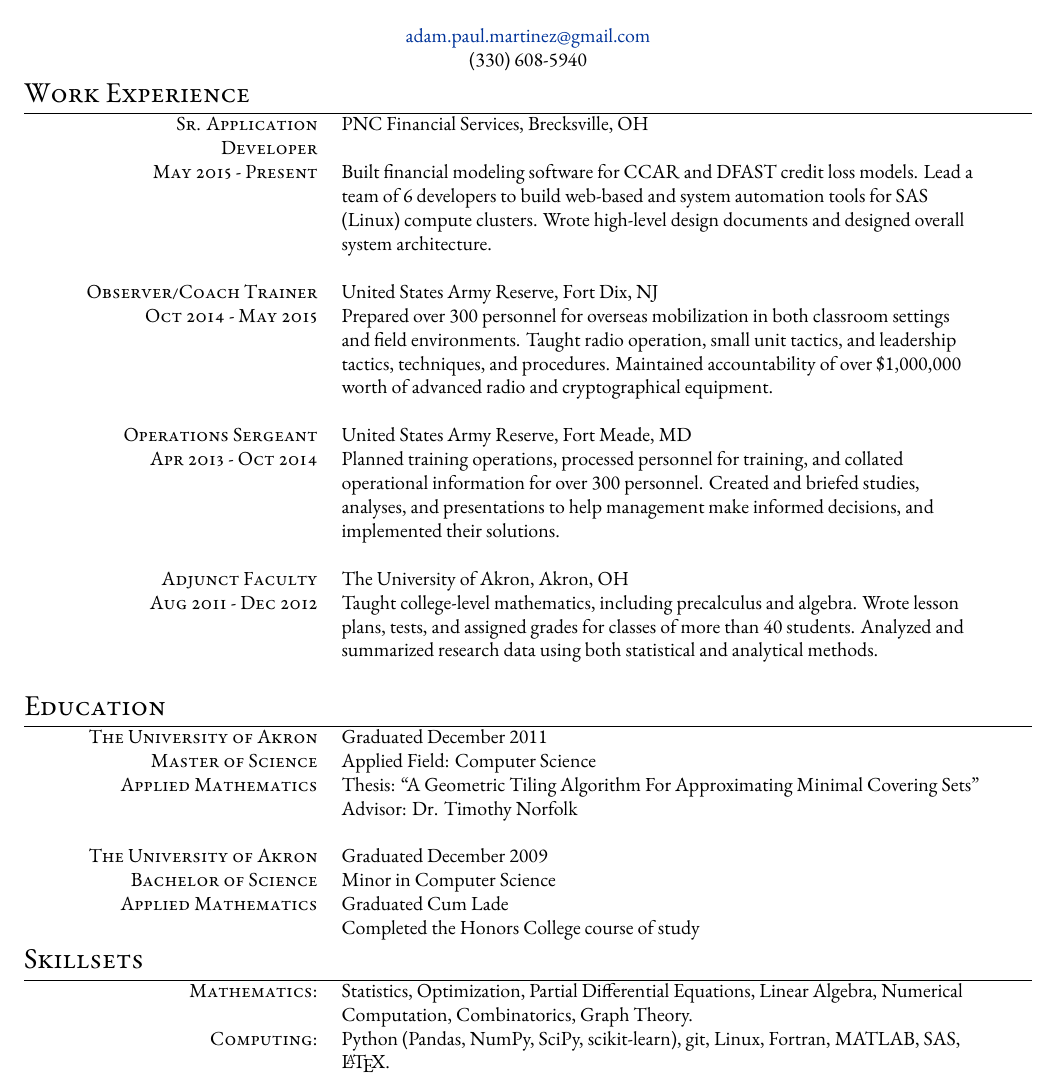
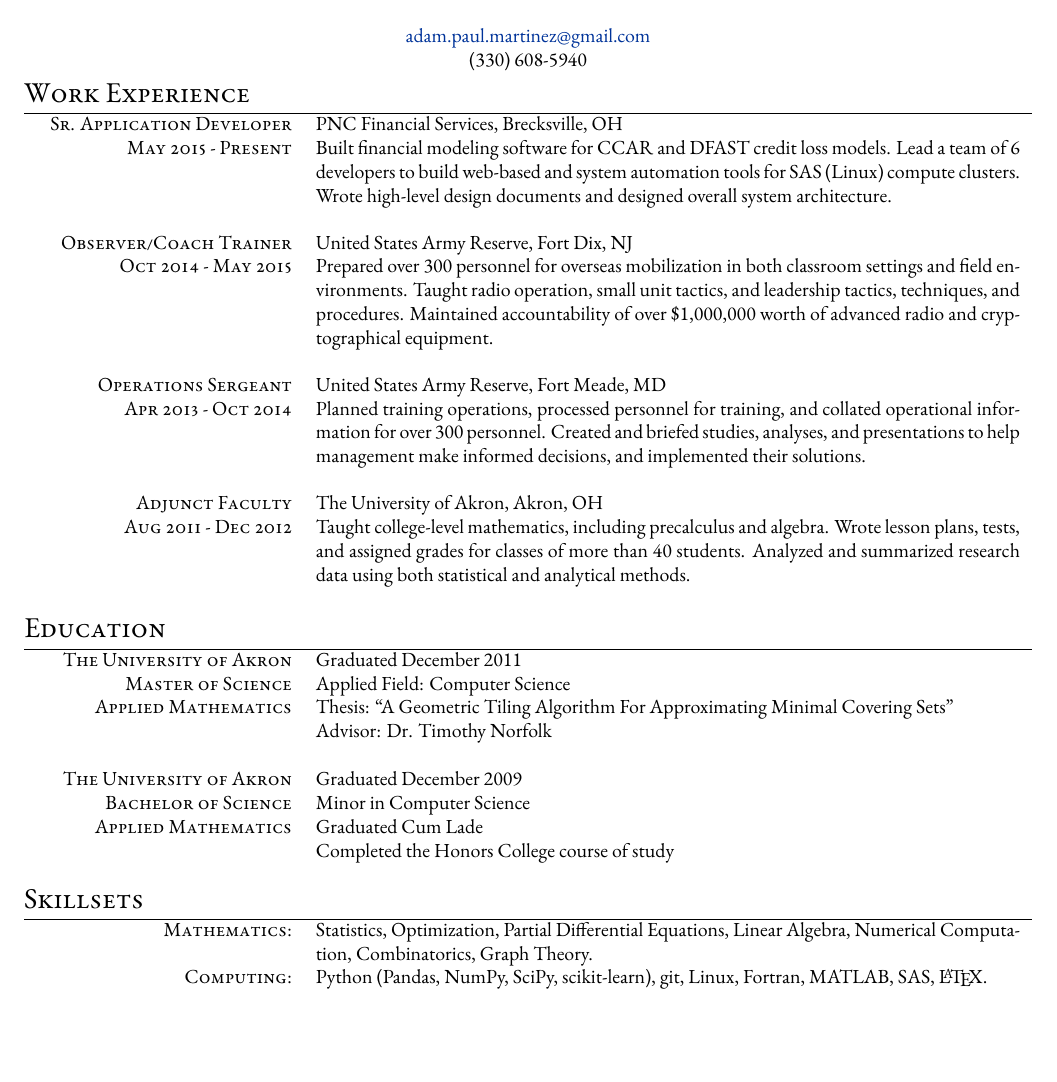
Before and after one commit to adammartinez271828/resume, a LaTeX document (general.tex): part of the page, cut so that both start at the same text, the shorter picture padded with empty space. Compiled offline with XeLaTeX.

Commit message:
Use tabu
Tweak column widths, fills page width, and be tweakable in general.

```diff
--- a/general.tex
+++ b/general.tex
@@ -50,6 +50,10 @@
 
 \usepackage[margin=.75in]{geometry}
 
+\usepackage{tabu}
+\newcommand\tabuwidth{\textwidth}
+\newcommand\rcol{275}  % set relative width of right column, left column width is 100
+
 \begin{document}
 
 \pagestyle{empty} % Removes page numbering
@@ -72,7 +76,7 @@
 \section{Work Experience}
 
 \begin{center}
-\begin{tabular}{R{4.25cm}L{11.25cm}}
+\begin{tabu} to \tabuwidth {X [r, 100] X [j, \rcol]}
 
 \textsc{Sr. Application Developer} & PNC Financial Services, Brecksville, OH \\
 \textsc{May 2015 - Present} & Built financial modeling software for CCAR and DFAST credit loss models.  Lead a team of 6 developers to build web-based and system automation tools for SAS (Linux) compute clusters. Wrote high-level design documents and designed overall system architecture. \\
@@ -106,7 +110,7 @@
 \section{Education}
 
 \begin{center}
-\begin{tabular}{R{4.25cm}L{11.25cm}}
+\begin{tabu} to \tabuwidth {X [r, 100] X [j, \rcol]}
 
 \textsc{The University of Akron} & Graduated December 2011\\
 \textsc{Master of Science} & Applied Field: Computer Science\\
@@ -131,12 +135,12 @@
 \section{Skillsets}
 
 \begin{center}
-\begin{tabular}{R{4.25cm}L{11.25cm}}
+\begin{tabu} to \tabuwidth {X [r, 100] X [j, \rcol]}
 
 \textsc{Mathematics:} & Statistics, Optimization, Partial Differential Equations, Linear Algebra, Numerical Computation, Combinatorics, Graph Theory.\\
 \textsc{Computing:} & Python (Pandas, NumPy, SciPy, scikit-learn), git, Linux, Fortran,  MATLAB, SAS, \LaTeX.
 
-\end{tabular}
+\end{tabu}
 \end{center}
 
 \end{document}
```
Also changed, not shown: general.tex (4 more changed lines).
